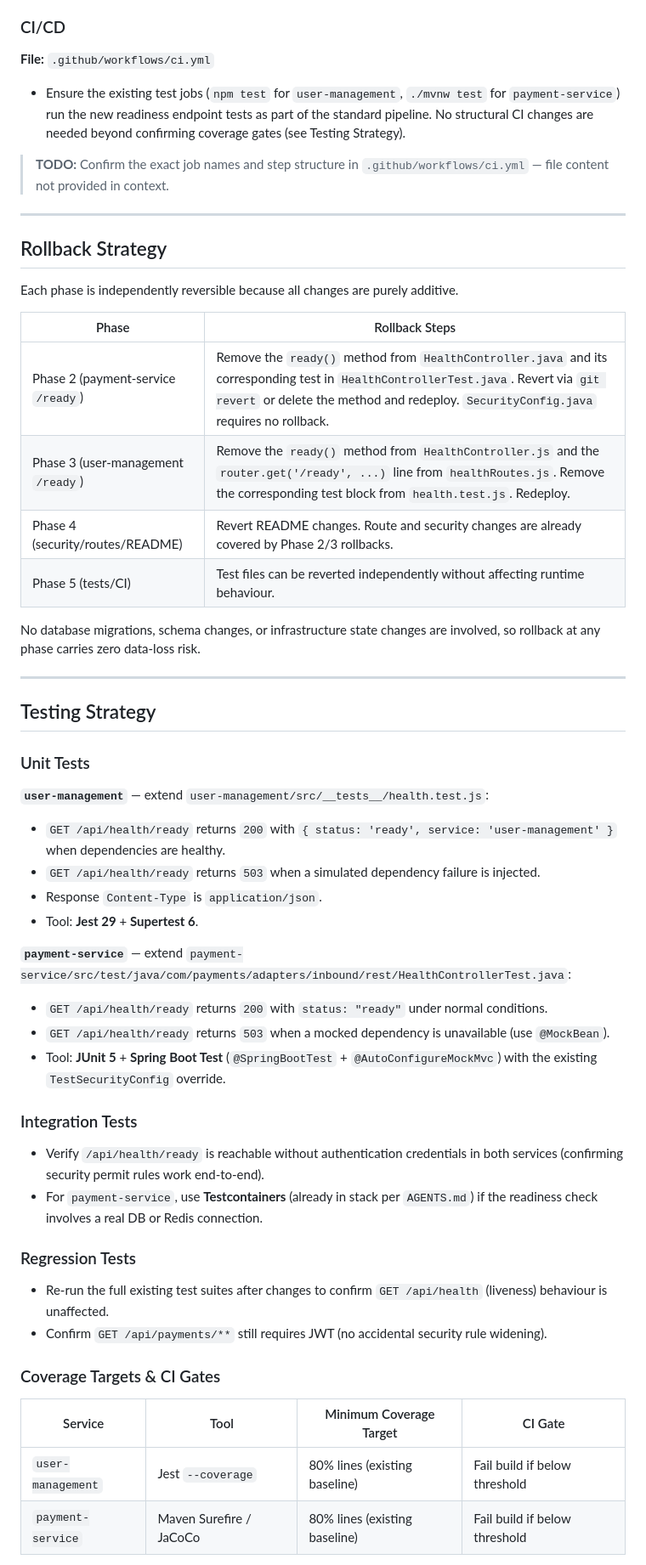
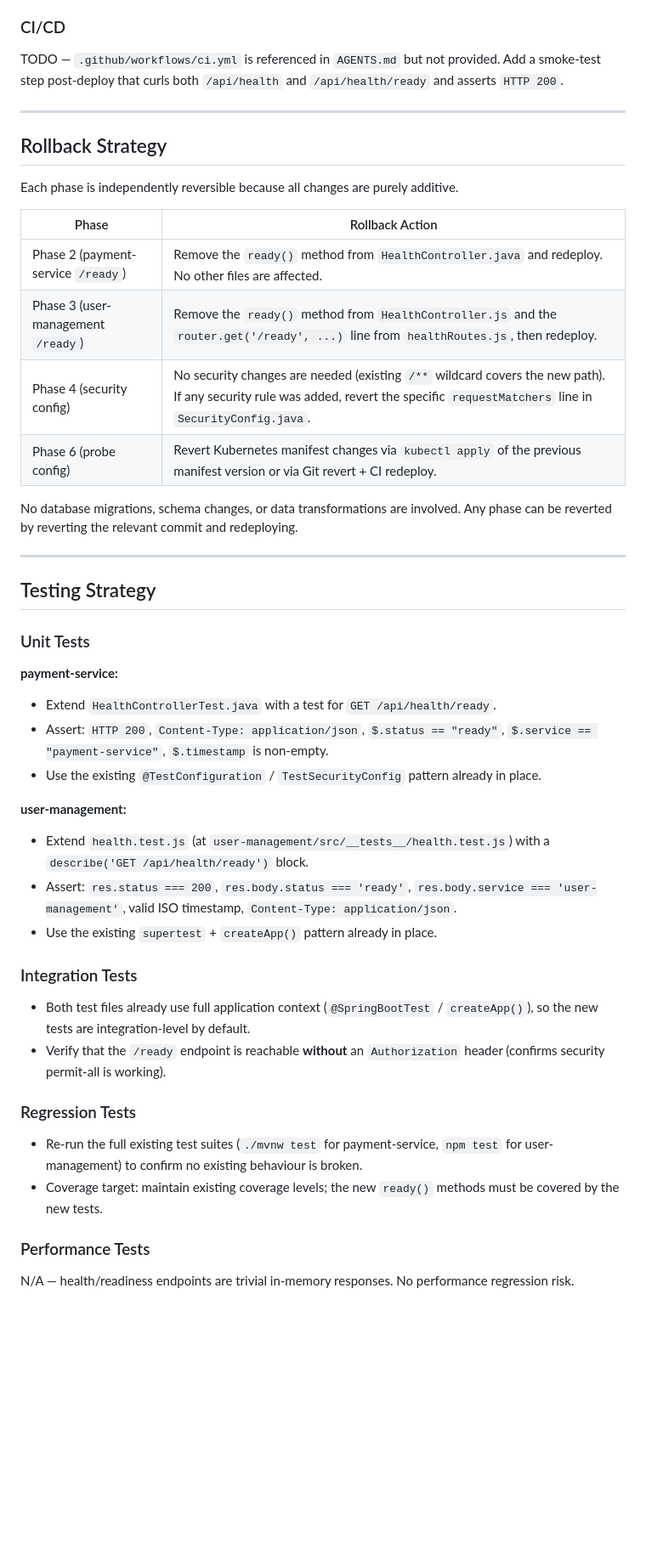
Before and after one commit to XEBIA-ACE/UMSP, a Markdown page: specs/add-health-and-ready-endpoints/plan.md, the part around one of its changes. Shown at 85% size. GitHub-like rendering; blank space fills up the shorter version.

Commit message:
[JTT-3180] Add specs/add-health-and-ready-endpoints/plan.md

```diff
--- a/specs/add-health-and-ready-endpoints/plan.md
+++ b/specs/add-health-and-ready-endpoints/plan.md
@@ -134,11 +135,7 @@ No Docker base image changes required.
 
 ### CI/CD
 
-**File:** `.github/workflows/ci.yml`
-
-- Ensure the existing test jobs (`npm test` for `user-management`, `./mvnw test` for `payment-service`) run the new readiness endpoint tests as part of the standard pipeline. No structural CI changes are needed beyond confirming coverage gates (see Testing Strategy).
-
-> **TODO:** Confirm the exact job names and step structure in `.github/workflows/ci.yml` — file content not provided in context.
+TODO — `.github/workflows/ci.yml` is referenced in `AGENTS.md` but not provided. Add a smoke-test step post-deploy that curls both `/api/health` and `/api/health/ready` and asserts `HTTP 200`.
 
 ---
 
@@ -146,14 +143,14 @@ No Docker base image changes required.
 
 Each phase is independently reversible because all changes are purely additive.
 
-| Phase | Rollback Steps |
+| Phase | Rollback Action |
 |---|---|
-| Phase 2 (payment-service `/ready`) | Remove the `ready()` method from `HealthController.java` and its corresponding test in `HealthControllerTest.java`. Revert via `git revert` or delete the method and redeploy. `SecurityConfig.java` requires no rollback. |
-| Phase 3 (user-management `/ready`) | Remove the `ready()` method from `HealthController.js` and the `router.get('/ready', ...)` line from `healthRoutes.js`. Remove the corresponding test block from `health.test.js`. Redeploy. |
-| Phase 4 (security/routes/README) | Revert README changes. Route and security changes are already covered by Phase 2/3 rollbacks. |
-| Phase 5 (tests/CI) | Test files can be reverted independently without affecting runtime behaviour. |
+| Phase 2 (payment-service `/ready`) | Remove the `ready()` method from `HealthController.java` and redeploy. No other files are affected. |
+| Phase 3 (user-management `/ready`) | Remove the `ready()` method from `HealthController.js` and the `router.get('/ready', ...)` line from `healthRoutes.js`, then redeploy. |
+| Phase 4 (security config) | No security changes are needed (existing `/**` wildcard covers the new path). If any security rule was added, revert the specific `requestMatchers` line in `SecurityConfig.java`. |
+| Phase 6 (probe config) | Revert Kubernetes manifest changes via `kubectl apply` of the previous manifest version or via Git revert + CI redeploy. |
 
-No database migrations, schema changes, or infrastructure state changes are involved, so rollback at any phase carries zero data-loss risk.
+No database migrations, schema changes, or data transformations are involved. Any phase can be reverted by reverting the relevant commit and redeploying.
 
 ---
 
@@ -161,31 +158,27 @@ No database migrations, schema changes, or infrastructure state changes are invo
 
 ### Unit Tests
 
-**`user-management`** — extend `user-management/src/__tests__/health.test.js`:
-- `GET /api/health/ready` returns `200` with `{ status: 'ready', service: 'user-management' }` when dependencies are healthy.
-- `GET /api/health/ready` returns `503` when a simulated dependency failure is injected.
-- Response `Content-Type` is `application/json`.
-- Tool: **Jest 29** + **Supertest 6**.
+**payment-service:**
+- Extend `HealthControllerTest.java` with a test for `GET /api/health/ready`.
+- Assert: `HTTP 200`, `Content-Type: application/json`, `$.status == "ready"`, `$.service == "payment-service"`, `$.timestamp` is non-empty.
+- Use the existing `@TestConfiguration` / `TestSecurityConfig` pattern already in place.
 
-**`payment-service`** — extend `payment-service/src/test/java/com/payments/adapters/inbound/rest/HealthControllerTest.java`:
-- `GET /api/health/ready` returns `200` with `status: "ready"` under normal conditions.
-- `GET /api/health/ready` returns `503` when a mocked dependency is unavailable (use `@MockBean`).
-- Tool: **JUnit 5** + **Spring Boot Test** (`@SpringBootTest` + `@AutoConfigureMockMvc`) with the existing `TestSecurityConfig` override.
+**user-management:**
+- Extend `health.test.js` (at `user-management/src/__tests__/health.test.js`) with a `describe('GET /api/health/ready')` block.
+- Assert: `res.status === 200`, `res.body.status === 'ready'`, `res.body.service === 'user-management'`, valid ISO timestamp, `Content-Type: application/json`.
+- Use the existing `supertest` + `createApp()` pattern already in place.
 
 ### Integration Tests
 
-- Verify `/api/health/ready` is reachable without authentication credentials in both services (confirming security permit rules work end-to-end).
-- For `payment-service`, use **Testcontainers** (already in stack per `AGENTS.md`) if the readiness check involves a real DB or Redis connection.
+- Both test files already use full application context (`@SpringBootTest` / `createApp()`), so the new tests are integration-level by default.
+- Verify that the `/ready` endpoint is reachable **without** an `Authorization` header (confirms security permit-all is working).
 
 ### Regression Tests
 
-- Re-run the full existing test suites after changes to confirm `GET /api/health` (liveness) behaviour is unaffected.
-- Confirm `GET /api/payments/**` still requires JWT (no accidental security rule widening).
+- Re-run the full existing test suites (`./mvnw test` for payment-service, `npm test` for user-management) to confirm no existing behaviour is broken.
+- Coverage target: maintain existing coverage levels; the new `ready()` methods must be covered by the new tests.
 
-### Coverage Targets & CI Gates
+### Performance Tests
 
-| Service | Tool | Minimum Coverage Target | CI Gate |
-|---|---|---|---|
-| `user-management` | Jest `--coverage` | 80% lines (existing baseline) | Fail build if below threshold |
-| `payment-service` | Maven Surefire / JaCoCo | 80% lines (existing baseline) | Fail build if below threshold |
+N/A — health/readiness endpoints are trivial in-memory responses. No performance regression risk.
 
```
Also changed, not shown: other parts of specs/add-health-and-ready-endpoints/plan.md (+67 -62 lines).
